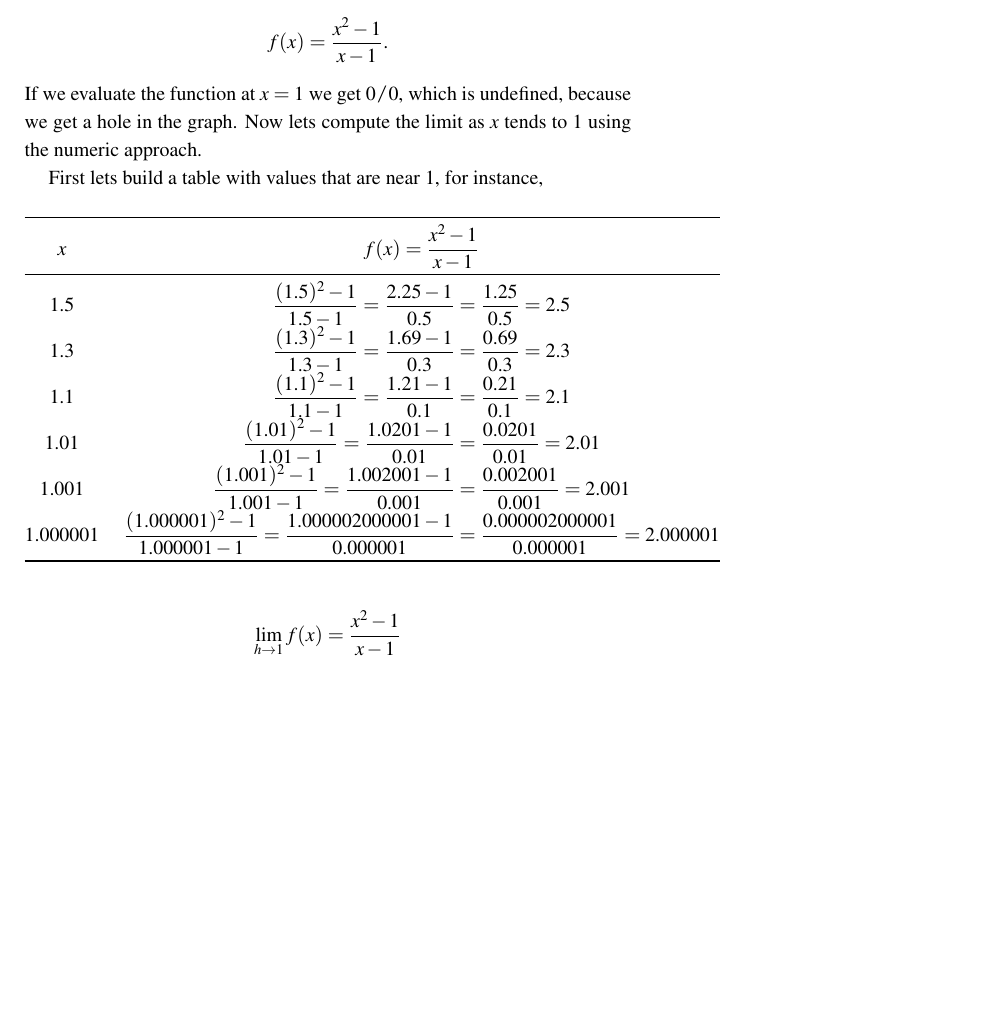
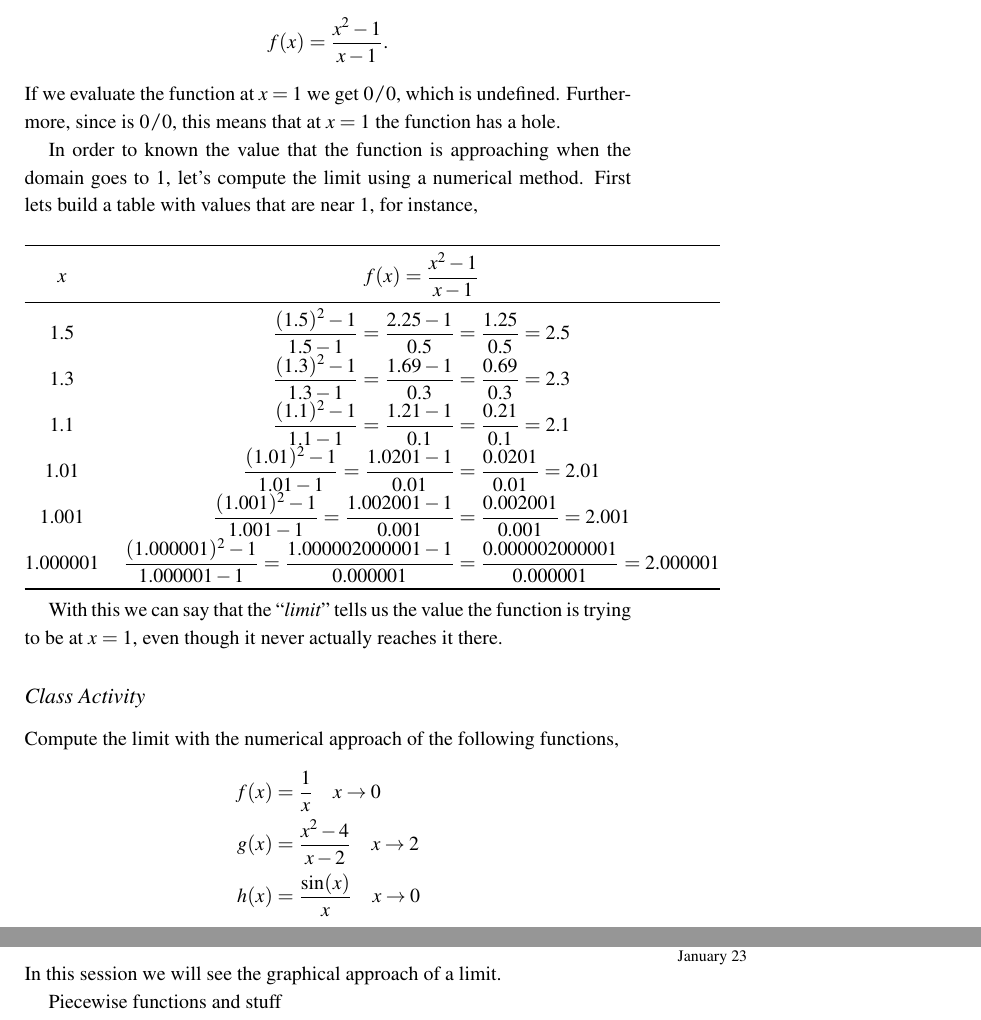
Before and after one commit to FranVT/prepaTec, a LaTeX document (PM5000/notes/mod1/part1-note1.tex): part of page 12 of 13 before the commit and two parts of pages 12 and 13 of 14 after it, the two joined at a grey line, cut so that both start at the same text, the shorter picture padded with empty space. The pictures show the PDF file PM5000/notes/main-notes.pdf that the author committed with the source.

Commit message:
Preparar clase

```diff
--- a/PM5000/notes/mod1/part1-note1.tex
+++ b/PM5000/notes/mod1/part1-note1.tex
@@ -759,9 +759,10 @@ On the other hand, taking a Limit allows to answer to \emph{What value does the
 And the function doesn't even have to be defined at the point itself.
 
 For example, let's consider \[f(x) = \frac{x^2 - 1}{x - 1}.\]
-If we evaluate the function at $x=1$ we get $0/0$, which is undefined, because we get a hole in the graph.
-Now lets compute the limit as $x$ tends to $1$ using the numeric approach.
+If we evaluate the function at $x=1$ we get $0/0$, which is undefined.
+Furthermore, since is $0/0$, this means that at $x=1$ the function has a hole.
 
+In order to known the value that the function is approaching when the domain goes to $1$, let's compute the limit using a numerical method.
 First lets build a table with values that are near $1$, for instance,
 
 \begin{table}[h]
@@ -781,11 +782,27 @@ First lets build a table with values that are near $1$, for instance,
 \end{tabular}
 \end{table}
 
+With this we can say that the \emph{limit} tells us the value the function is trying to be at $x = 1$, even though it never actually reaches it there.
 
+\subsection{Class Activity}
+
+Compute the limit with the numerical approach of the following functions,
 \begin{align*}
-    \lim_{h\to 1} f(x) = \frac{x^2 - 1}{x - 1}
+    f(x) &= \frac{1}{x}\quad x\to 0 \\
+    g(x) &= \frac{x^2-4}{x-2}\quad x\to 2 \\
+    h(x) &= \frac{\sin(x)}{x}\quad x\to 0
 \end{align*}
 
+
+\newpage
+
+\subsection{Limits. Part 3}
+
+\marginnote{January 23}
+
+In this session we will see the graphical approach of a limit.
+
+Piecewise functions and stuff
 
 % Things Brainstorm
 \newpage
```
Also changed, not shown: PM5000/notes/main-notes.pdf, PM5000/notes/mod1/part1-note1.tex (2 more changed lines), 4 other files.
